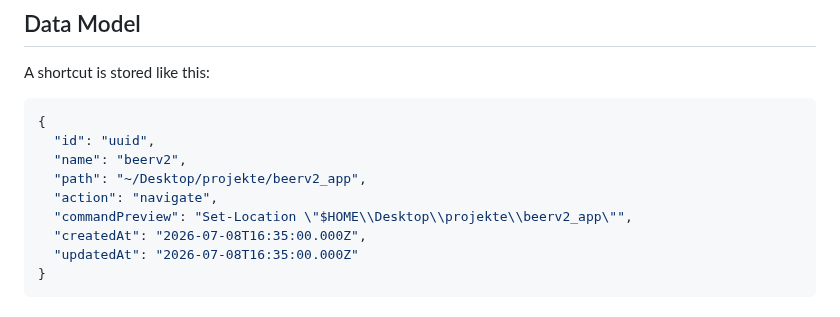
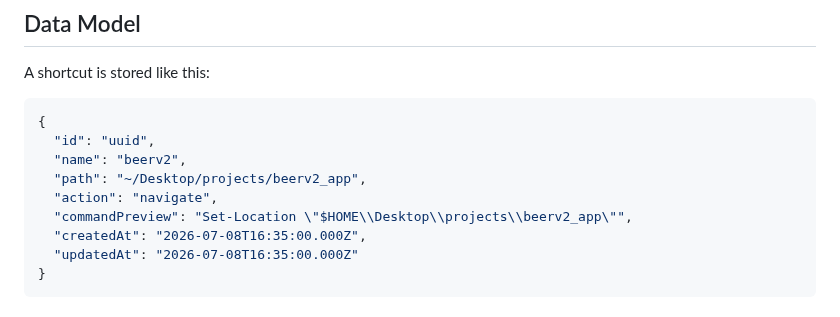
Before and after one commit to hannesgnann-hub/easyalias, a Markdown page: windows_src/README.md, the part around the change. Rendered like a GitHub page.

```diff
--- a/windows_src/README.md
+++ b/windows_src/README.md
@@ -130,9 +130,9 @@ A shortcut is stored like this:
 {
   "id": "uuid",
   "name": "beerv2",
-  "path": "~/Desktop/projekte/beerv2_app",
+  "path": "~/Desktop/projects/beerv2_app",
   "action": "navigate",
-  "commandPreview": "Set-Location \"$HOME\\Desktop\\projekte\\beerv2_app\"",
+  "commandPreview": "Set-Location \"$HOME\\Desktop\\projects\\beerv2_app\"",
   "createdAt": "2026-07-08T16:35:00.000Z",
   "updatedAt": "2026-07-08T16:35:00.000Z"
 }
```
Also changed, not shown: README.md (+2 -0 lines), windows_src/docs/ARCHITECTURE.md (+1 -1 lines), docs/assets/easyalias-ui.png (added), 2 other files.
